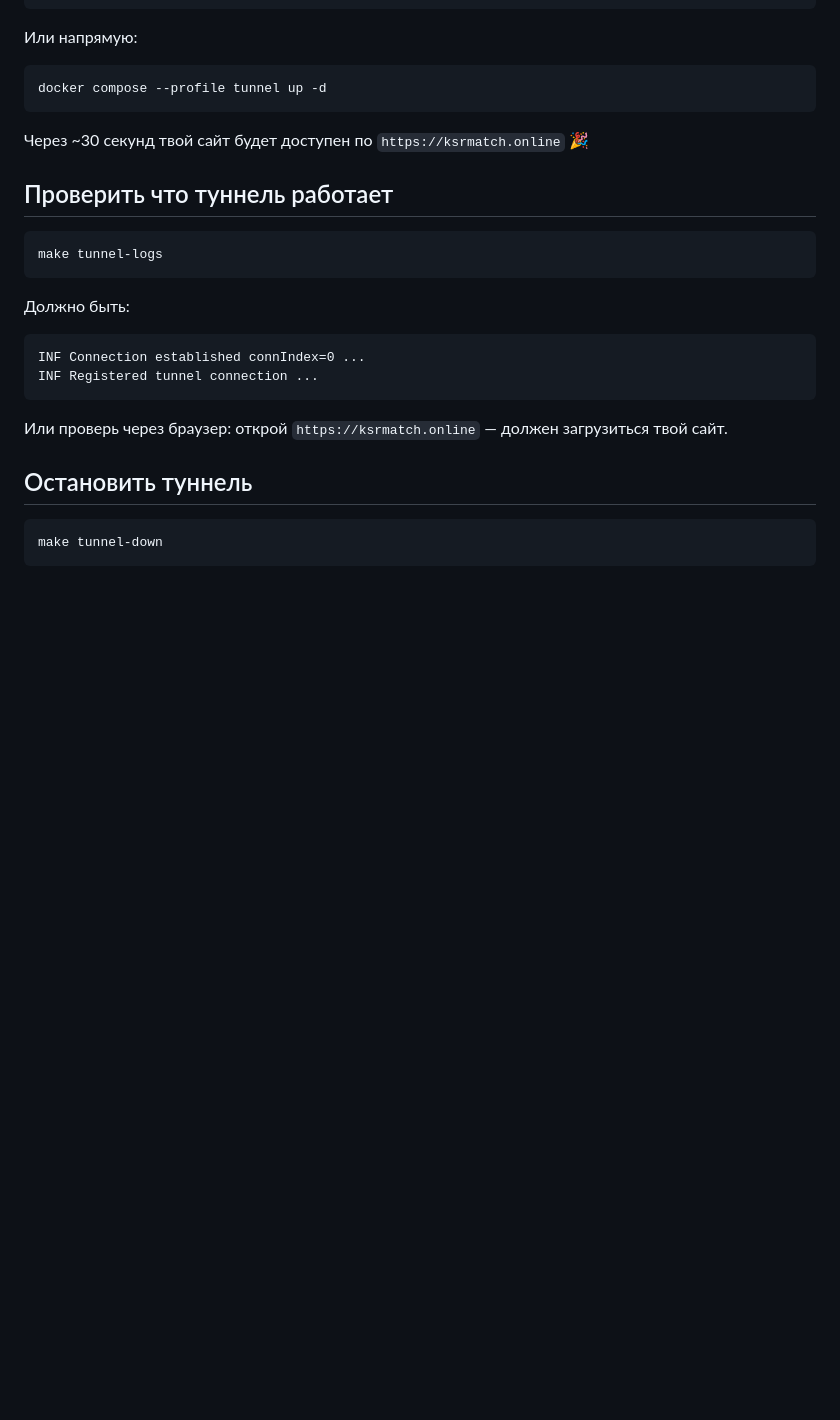
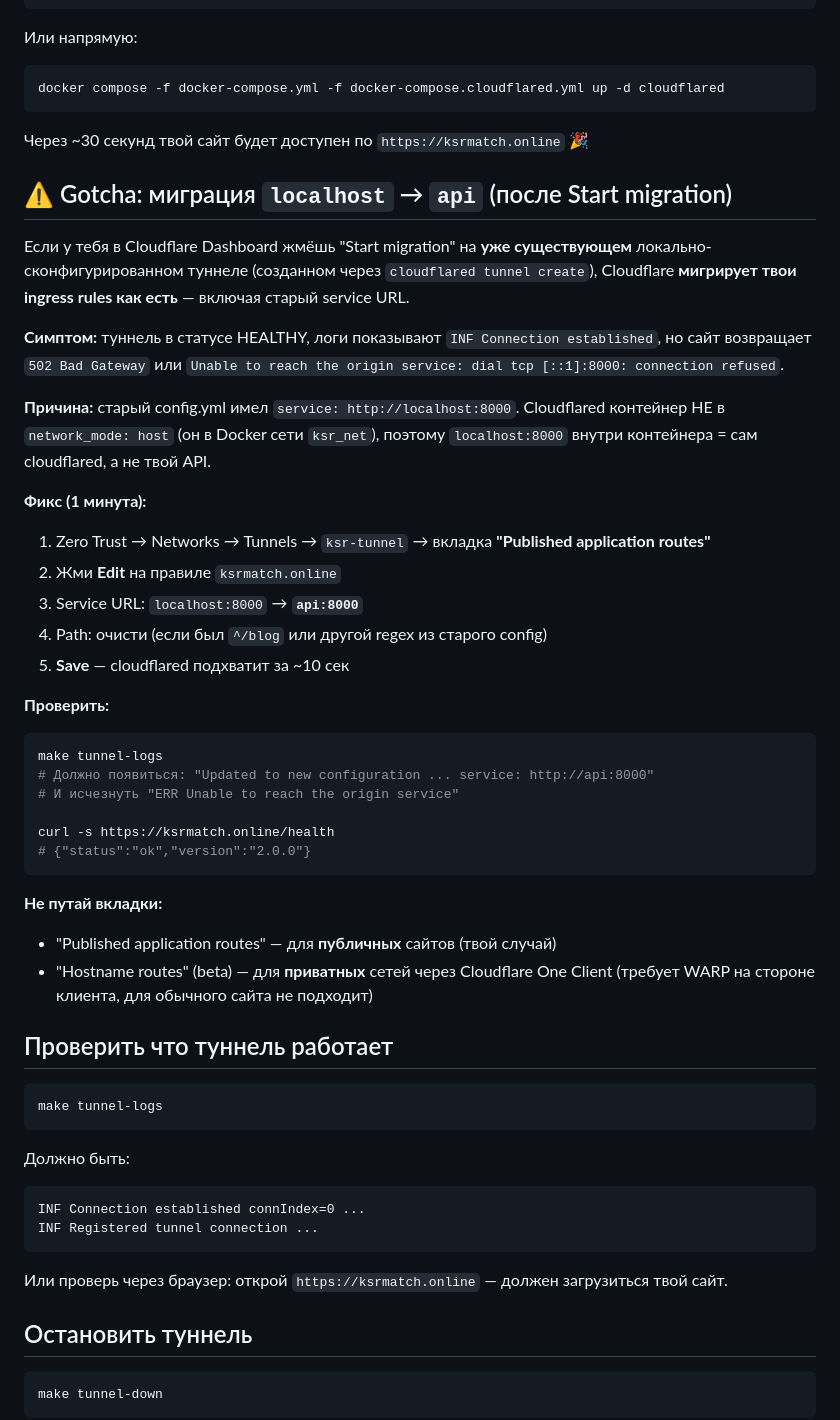
Before and after one commit to Alexandrisius/DS-25001-VectorSearch, a Markdown page: docs/06-tunnel.md, the part around the change. GitHub-like rendering; blank space fills up the shorter version.

Commit message:
docs(tunnel): add gotcha about localhost:8000 migration to api:8000
После Start migration в Cloudflare Dashboard, ingress копируется
как есть - включая старый service URL localhost:8000. Cloudflared
контейнер в Docker сети ksr_net, не host, поэтому localhost = сам
cloudflared, а не API. 502 Bad Gateway.

Фикс: Published application routes → Edit → Service: api:8000

Также уточнено что:
- Published application routes = публичные сайты (твой случай)
- Hostname routes (beta) = приватные сети через Cloudflare One Client

И docker-compose.cloudflared.yml (не --profile tunnel).

````diff
--- a/docs/06-tunnel.md
+++ b/docs/06-tunnel.md
@@ -58,10 +58,46 @@ make tunnel-up
 Или напрямую:
 
 ```bash
-docker compose --profile tunnel up -d
+docker compose -f docker-compose.yml -f docker-compose.cloudflared.yml up -d cloudflared
 ```
 
 Через ~30 секунд твой сайт будет доступен по `https://ksrmatch.online` 🎉
+
+## ⚠️ Gotcha: миграция `localhost` → `api` (после Start migration)
+
+Если у тебя в Cloudflare Dashboard жмёшь "Start migration" на **уже существующем**
+локально-сконфигурированном туннеле (созданном через `cloudflared tunnel create`),
+Cloudflare **мигрирует твои ingress rules как есть** — включая старый service URL.
+
+**Симптом:** туннель в статусе HEALTHY, логи показывают
+`INF Connection established`, но сайт возвращает `502 Bad Gateway` или
+`Unable to reach the origin service: dial tcp [::1]:8000: connection refused`.
+
+**Причина:** старый config.yml имел `service: http://localhost:8000`.
+Cloudflared контейнер НЕ в `network_mode: host` (он в Docker сети `ksr_net`),
+поэтому `localhost:8000` внутри контейнера = сам cloudflared, а не твой API.
+
+**Фикс (1 минута):**
+1. Zero Trust → Networks → Tunnels → `ksr-tunnel` → вкладка **"Published application routes"**
+2. Жми **Edit** на правиле `ksrmatch.online`
+3. Service URL: `localhost:8000` → **`api:8000`**
+4. Path: очисти (если был `^/blog` или другой regex из старого config)
+5. **Save** — cloudflared подхватит за ~10 сек
+
+**Проверить:**
+```bash
+make tunnel-logs
+# Должно появиться: "Updated to new configuration ... service: http://api:8000"
+# И исчезнуть "ERR Unable to reach the origin service"
+
+curl -s https://ksrmatch.online/health
+# {"status":"ok","version":"2.0.0"}
+```
+
+**Не путай вкладки:**
+- "Published application routes" — для **публичных** сайтов (твой случай)
+- "Hostname routes" (beta) — для **приватных** сетей через Cloudflare One Client
+  (требует WARP на стороне клиента, для обычного сайта не подходит)
 
 ## Проверить что туннель работает
 
````
